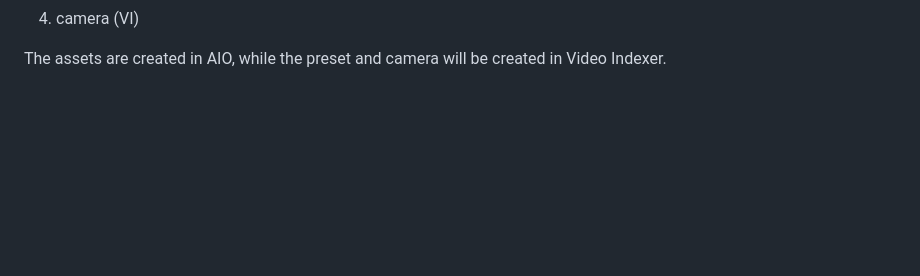
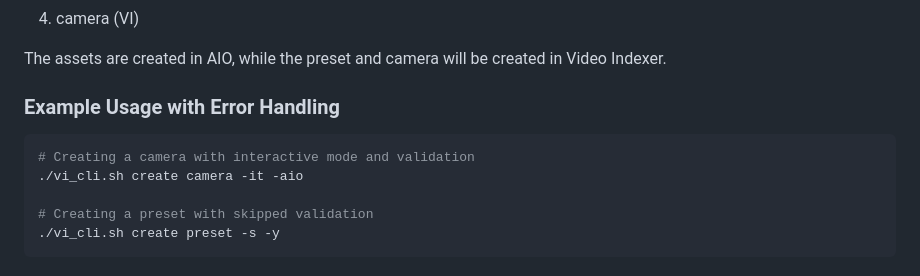
Before and after one commit to Azure-Samples/azure-video-indexer-samples, a Markdown page: VideoIndexerEnabledByArc/live/readme.md, the part around one of its changes. GitHub-like rendering; blank space fills up the shorter version.

````diff
--- a/VideoIndexerEnabledByArc/live/readme.md
+++ b/VideoIndexerEnabledByArc/live/readme.md
@@ -112,3 +135,13 @@ This command will create the following:
 4. camera (VI)
 
 The assets are created in AIO, while the preset and camera will be created in Video Indexer.
+
+### Example Usage with Error Handling
+
+```bash
+# Creating a camera with interactive mode and validation
+./vi_cli.sh create camera -it -aio
+
+# Creating a preset with skipped validation
+./vi_cli.sh create preset -s -y
+```
````
Also changed, not shown: other parts of VideoIndexerEnabledByArc/live/readme.md (+41 -18 lines).
